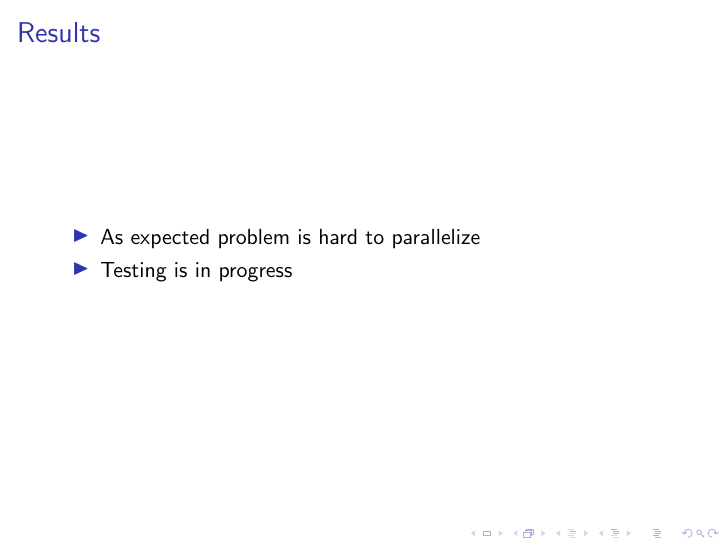
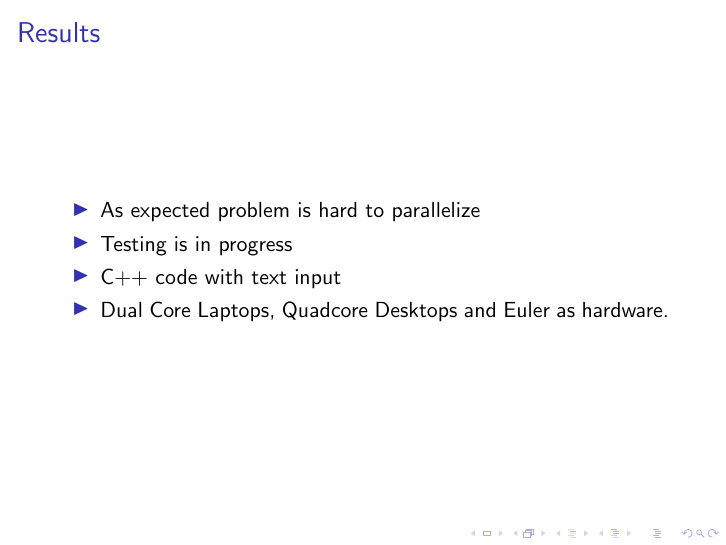
Before and after one commit to kuratlij/parallel-chess, LaTeX slides (parallel-chess_presentation.tex): page 9 of 9. Compiled offline with pdfLaTeX.

Commit message:
Updated Presentation

```diff
--- a/parallel-chess_presentation.tex
+++ b/parallel-chess_presentation.tex
@@ -82,6 +82,8 @@
 \begin{itemize}
 \item As expected problem is hard to parallelize
 \item Testing is in progress
+\item C++ code with text input
+\item Dual Core Laptops, Quadcore Desktops and Euler as hardware.
 \end{itemize}
 \end{frame}
 
```
